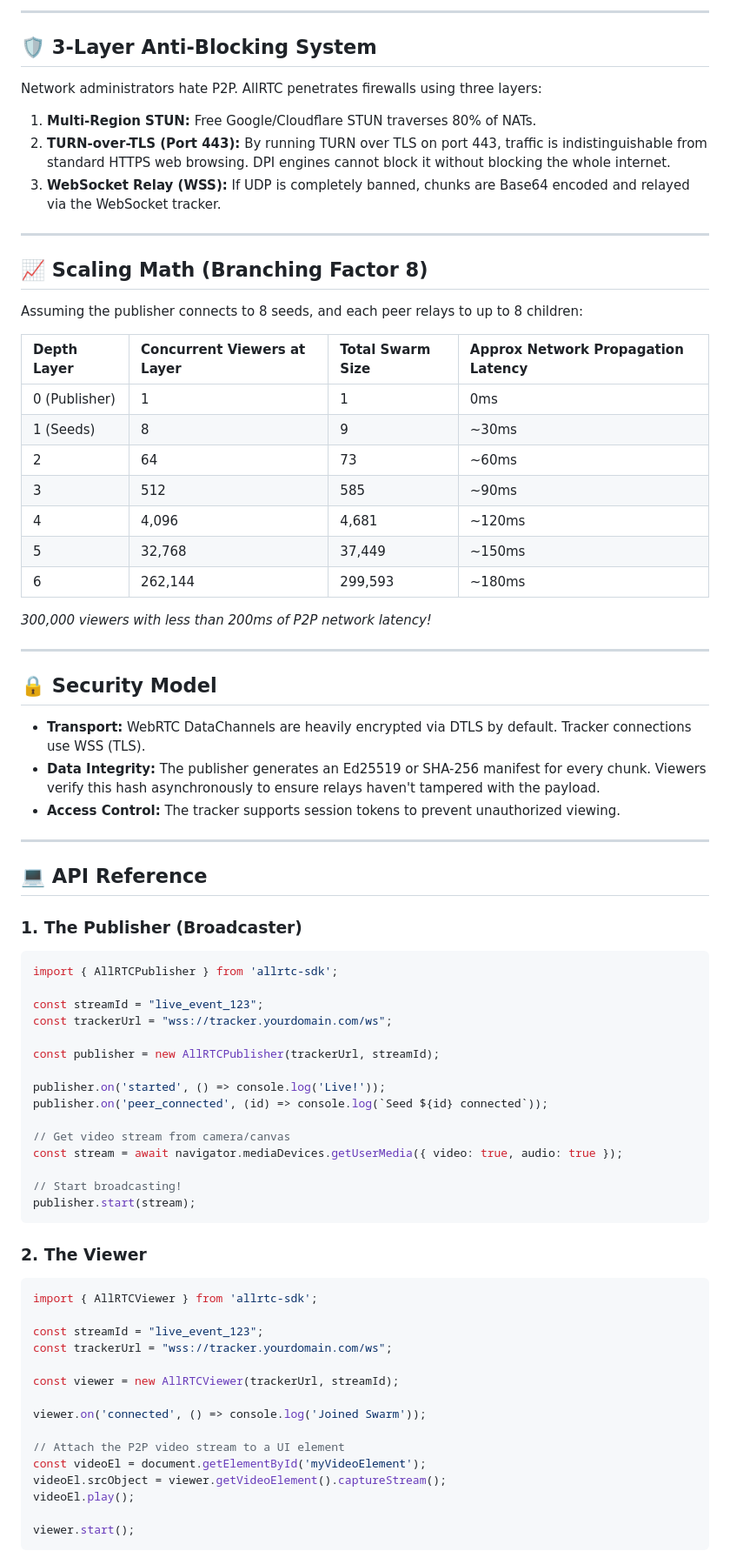
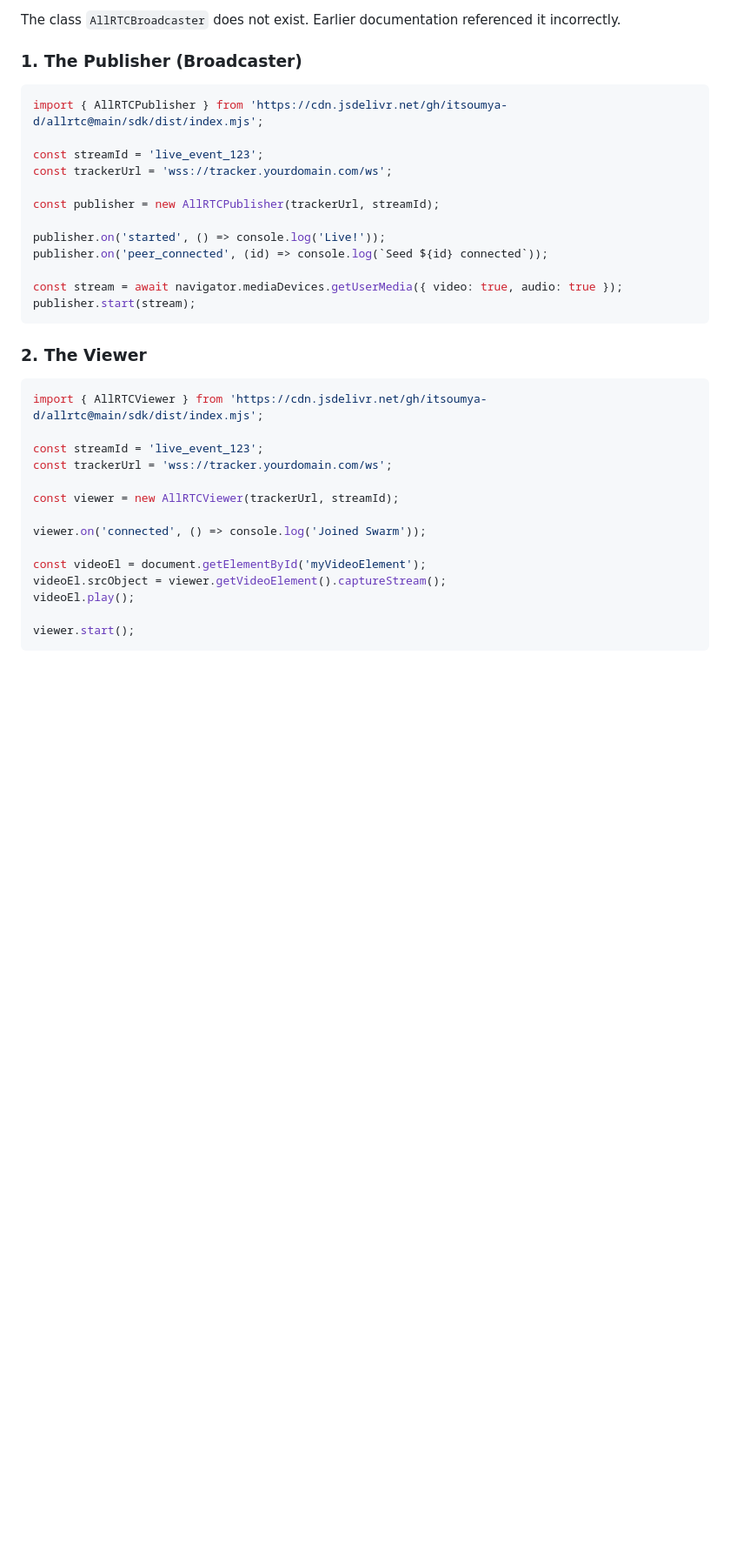
Before and after one commit to itsoumya-d/allrtc, a Markdown page: README.md, the part around one of its changes. Shown at 87% size. GitHub-like rendering; blank space fills up the shorter version.

````diff
--- a/README.md
+++ b/README.md
@@ -132,74 +135,33 @@ publisher.start(mediaStream);
 
----
-
-## 🛡️ 3-Layer Anti-Blocking System
-
-Network administrators hate P2P. AllRTC penetrates firewalls using three layers:
-1. **Multi-Region STUN:** Free Google/Cloudflare STUN traverses 80% of NATs.
-2. **TURN-over-TLS (Port 443):** By running TURN over TLS on port 443, traffic is indistinguishable from standard HTTPS web browsing. DPI engines cannot block it without blocking the whole internet.
-3. **WebSocket Relay (WSS):** If UDP is completely banned, chunks are Base64 encoded and relayed via the WebSocket tracker.
-
----
-
-## 📈 Scaling Math (Branching Factor 8)
-
-Assuming the publisher connects to 8 seeds, and each peer relays to up to 8 children:
-
-| Depth Layer | Concurrent Viewers at Layer | Total Swarm Size | Approx Network Propagation Latency |
-| :--- | :--- | :--- | :--- |
-| 0 (Publisher) | 1 | 1 | 0ms |
-| 1 (Seeds) | 8 | 9 | ~30ms |
-| 2 | 64 | 73 | ~60ms |
-| 3 | 512 | 585 | ~90ms |
-| 4 | 4,096 | 4,681 | ~120ms |
-| 5 | 32,768 | 37,449 | ~150ms |
-| 6 | 262,144 | 299,593 | ~180ms |
-
-*300,000 viewers with less than 200ms of P2P network latency!*
-
----
-
-## 🔒 Security Model
-
-*   **Transport:** WebRTC DataChannels are heavily encrypted via DTLS by default. Tracker connections use WSS (TLS).
-*   **Data Integrity:** The publisher generates an Ed25519 or SHA-256 manifest for every chunk. Viewers verify this hash asynchronously to ensure relays haven't tampered with the payload.
-*   **Access Control:** The tracker supports session tokens to prevent unauthorized viewing.
-
----
-
-## 💻 API Reference
+The class `AllRTCBroadcaster` does not exist. Earlier documentation referenced it incorrectly.
 
 ### 1. The Publisher (Broadcaster)
 ```typescript
-import { AllRTCPublisher } from 'allrtc-sdk';
+import { AllRTCPublisher } from 'https://cdn.jsdelivr.net/gh/itsoumya-d/allrtc@main/sdk/dist/index.mjs';
 
-const streamId = "live_event_123";
-const trackerUrl = "wss://tracker.yourdomain.com/ws";
+const streamId = 'live_event_123';
+const trackerUrl = 'wss://tracker.yourdomain.com/ws';
 
 const publisher = new AllRTCPublisher(trackerUrl, streamId);
 
 publisher.on('started', () => console.log('Live!'));
 publisher.on('peer_connected', (id) => console.log(`Seed ${id} connected`));
 
-// Get video stream from camera/canvas
 const stream = await navigator.mediaDevices.getUserMedia({ video: true, audio: true });
-
-// Start broadcasting!
 publisher.start(stream);
 ```
 
 ### 2. The Viewer
 ```typescript
-import { AllRTCViewer } from 'allrtc-sdk';
+import { AllRTCViewer } from 'https://cdn.jsdelivr.net/gh/itsoumya-d/allrtc@main/sdk/dist/index.mjs';
 
-const streamId = "live_event_123";
-const trackerUrl = "wss://tracker.yourdomain.com/ws";
+const streamId = 'live_event_123';
+const trackerUrl = 'wss://tracker.yourdomain.com/ws';
 
 const viewer = new AllRTCViewer(trackerUrl, streamId);
 
 viewer.on('connected', () => console.log('Joined Swarm'));
 
-// Attach the P2P video stream to a UI element
 const videoEl = document.getElementById('myVideoElement');
 videoEl.srcObject = viewer.getVideoElement().captureStream();
 videoEl.play();
````
Also changed, not shown: other parts of README.md (+102 -82 lines).
